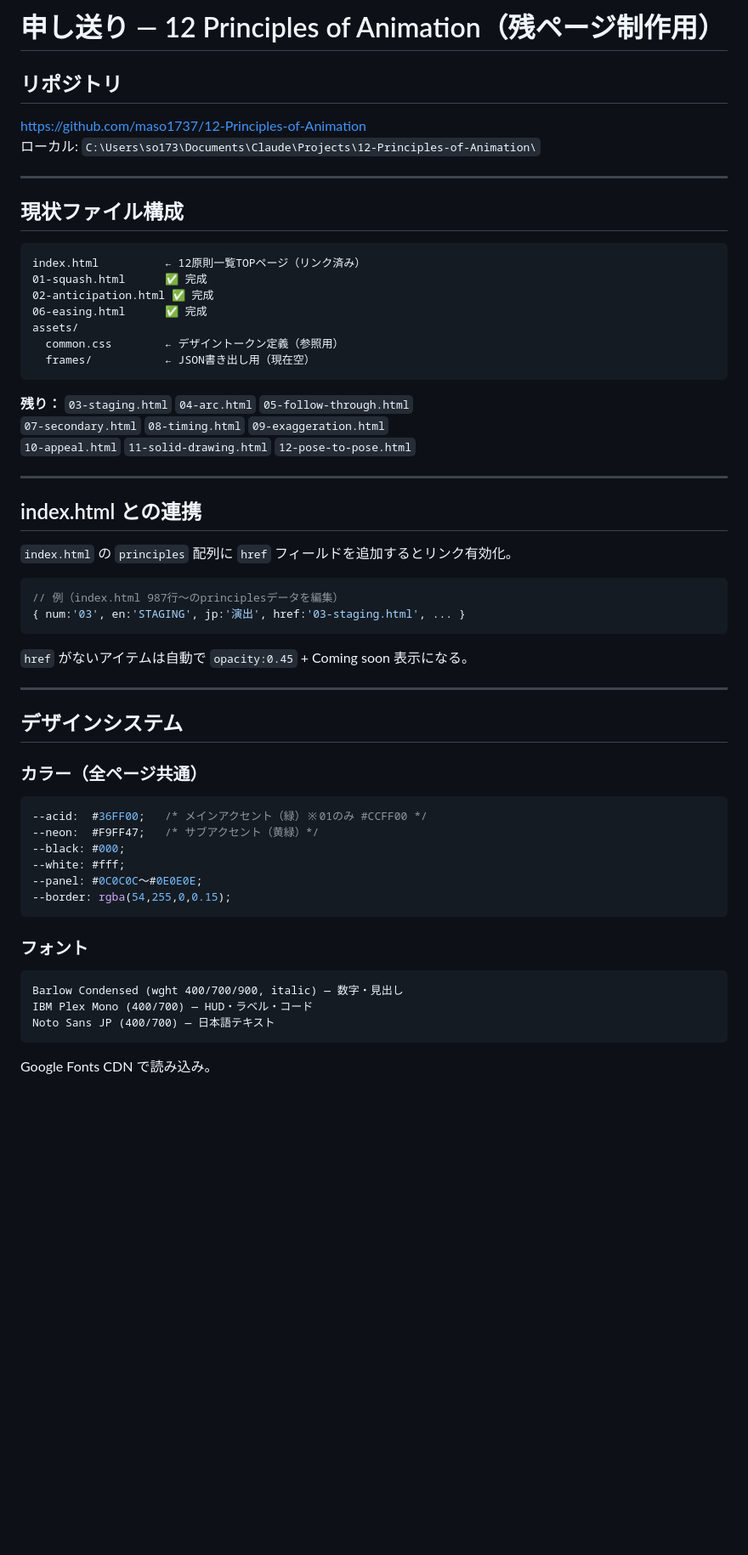
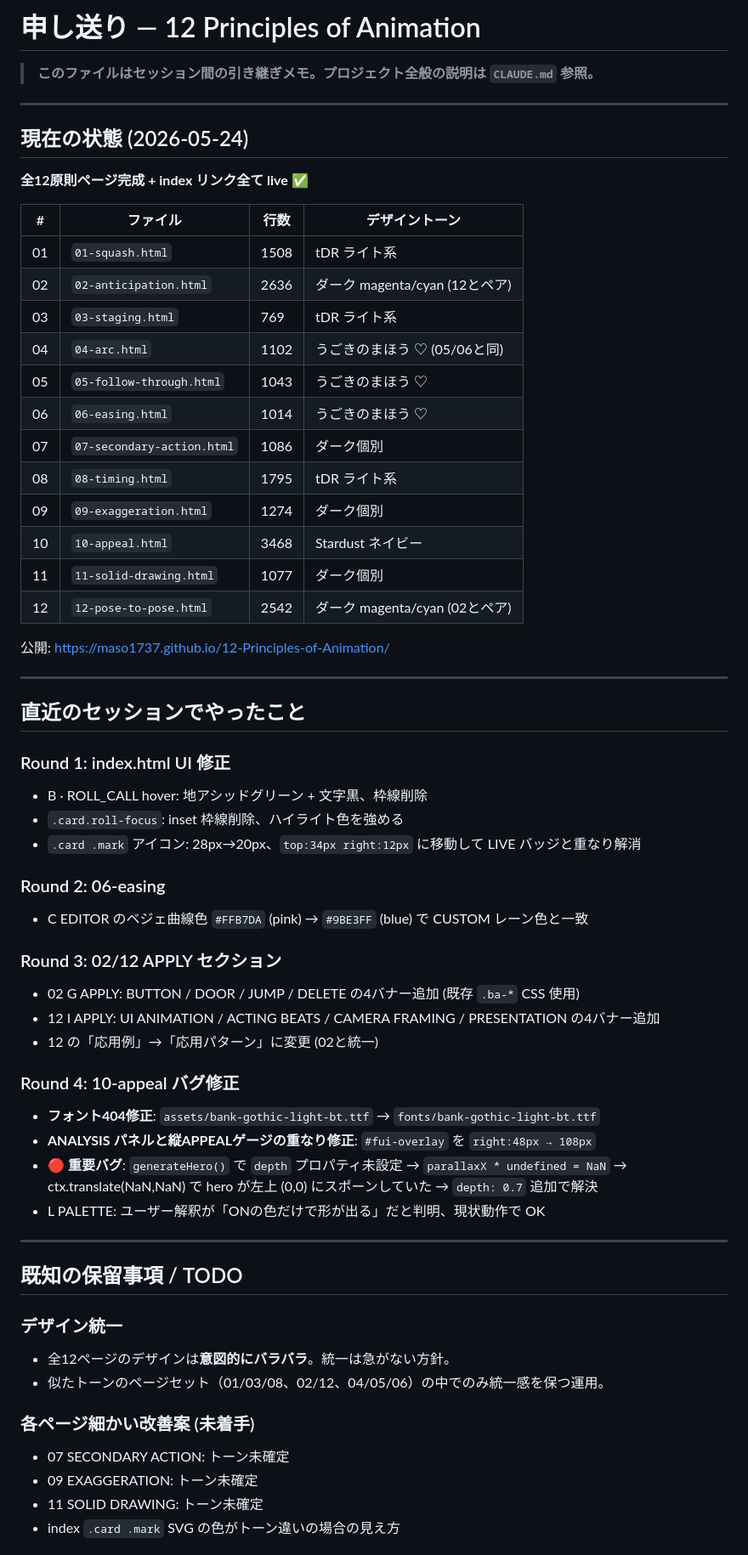
Before and after one commit to maso1737/12-Principles-of-Animation, a Markdown page: HANDOFF.md, the part around one of its changes. Shown at 85% size. GitHub-like rendering; blank space fills up the shorter version.

````diff
--- a/HANDOFF.md
+++ b/HANDOFF.md
@@ -1,59 +1,64 @@
-# 申し送り — 12 Principles of Animation（残ページ制作用）
+# 申し送り — 12 Principles of Animation
 
-## リポジトリ
-https://github.com/maso1737/12-Principles-of-Animation
-ローカル: `C:\Users\so173\Documents\Claude\Projects\12-Principles-of-Animation\`
+> **このファイルはセッション間の引き継ぎメモ。プロジェクト全般の説明は `CLAUDE.md` 参照。**
 
 ---
 
-## 現状ファイル構成
+## 現在の状態 (2026-05-24)
 
-```
-index.html          ← 12原則一覧TOPページ（リンク済み）
-01-squash.html      ✅ 完成
-02-anticipation.html ✅ 完成
-06-easing.html      ✅ 完成
-assets/
-  common.css        ← デザイントークン定義（参照用）
-  frames/           ← JSON書き出し用（現在空）
-```
+**全12原則ページ完成 + index リンク全て live ✅**
 
-**残り：** `03-staging.html` `04-arc.html` `05-follow-through.html`
-`07-secondary.html` `08-timing.html` `09-exaggeration.html`
-`10-appeal.html` `11-solid-drawing.html` `12-pose-to-pose.html`
+| # | ファイル | 行数 | デザイントーン |
+|---|---|---|---|
+| 01 | `01-squash.html` | 1508 | tDR ライト系 |
+| 02 | `02-anticipation.html` | 2636 | ダーク magenta/cyan (12とペア) |
+| 03 | `03-staging.html` | 769 | tDR ライト系 |
+| 04 | `04-arc.html` | 1102 | うごきのまほう ♡ (05/06と同) |
+| 05 | `05-follow-through.html` | 1043 | うごきのまほう ♡ |
+| 06 | `06-easing.html` | 1014 | うごきのまほう ♡ |
+| 07 | `07-secondary-action.html` | 1086 | ダーク個別 |
+| 08 | `08-timing.html` | 1795 | tDR ライト系 |
+| 09 | `09-exaggeration.html` | 1274 | ダーク個別 |
+| 10 | `10-appeal.html` | 3468 | Stardust ネイビー |
+| 11 | `11-solid-drawing.html` | 1077 | ダーク個別 |
+| 12 | `12-pose-to-pose.html` | 2542 | ダーク magenta/cyan (02とペア) |
+
+公開: https://maso1737.github.io/12-Principles-of-Animation/
 
 ---
 
-## index.html との連携
+## 直近のセッションでやったこと
 
-`index.html` の `principles` 配列に `href` フィールドを追加するとリンク有効化。
+### Round 1: index.html UI 修正
+- B · ROLL_CALL hover: 地アシッドグリーン + 文字黒、枠線削除
+- `.card.roll-focus`: inset 枠線削除、ハイライト色を強める
+- `.card .mark` アイコン: 28px→20px、`top:34px right:12px` に移動して LIVE バッジと重なり解消
 
-```js
-// 例（index.html 987行〜のprinciplesデータを編集）
-{ num:'03', en:'STAGING', jp:'演出', href:'03-staging.html', ... }
-```
+### Round 2: 06-easing
+- C EDITOR のベジェ曲線色 `#FFB7DA` (pink) → `#9BE3FF` (blue) で CUSTOM レーン色と一致
 
-`href` がないアイテムは自動で `opacity:0.45` + Coming soon 表示になる。
+### Round 3: 02/12 APPLY セクション
+- 02 G APPLY: BUTTON / DOOR / JUMP / DELETE の4バナー追加 (既存 `.ba-*` CSS 使用)
+- 12 I APPLY: UI ANIMATION / ACTING BEATS / CAMERA FRAMING / PRESENTATION の4バナー追加
+- 12 の「応用例」→「応用パターン」に変更 (02と統一)
+
+### Round 4: 10-appeal バグ修正
+- **フォント404修正**: `assets/bank-gothic-light-bt.ttf` → `fonts/bank-gothic-light-bt.ttf`
+- **ANALYSIS パネルと縦APPEALゲージの重なり修正**: `#fui-overlay` を `right:48px → 108px`
+- **🔴 重要バグ**: `generateHero()` で `depth` プロパティ未設定 → `parallaxX * undefined = NaN` → ctx.translate(NaN,NaN) で hero が左上 (0,0) にスポーンしていた → `depth: 0.7` 追加で解決
+- L PALETTE: ユーザー解釈が「ONの色だけで形が出る」だと判明、現状動作で OK
 
 ---
 
-## デザインシステム
+## 既知の保留事項 / TODO
 
-### カラー（全ページ共通）
-```css
---acid:  #36FF00;   /* メインアクセント（緑）※01のみ #CCFF00 */
---neon:  #F9FF47;   /* サブアクセント（黄緑）*/
---black: #000;
---white: #fff;
---panel: #0C0C0C〜#0E0E0E;
---border: rgba(54,255,0,0.15);
-```
+### デザイン統一
+- 全12ページのデザインは**意図的にバラバラ**。統一は急がない方針。
+- 似たトーンのページセット（01/03/08、02/12、04/05/06）の中でのみ統一感を保つ運用。
 
-### フォント
-```
-Barlow Condensed (wght 400/700/900, italic) — 数字・見出し
-IBM Plex Mono (400/700) — HUD・ラベル・コード
-Noto Sans JP (400/700) — 日本語テキスト
-```
-Google Fonts CDN で読み込み。
+### 各ページ細かい改善案 (未着手)
+- 07 SECONDARY ACTION: トーン未確定
+- 09 EXAGGERATION: トーン未確定
+- 11 SOLID DRAWING: トーン未確定
+- index `.card .mark` SVG の色がトーン違いの場合の見え方
 
````
Also changed, not shown: other parts of HANDOFF.md (+19 -92 lines), CLAUDE.md (added, +128 -0 lines).
